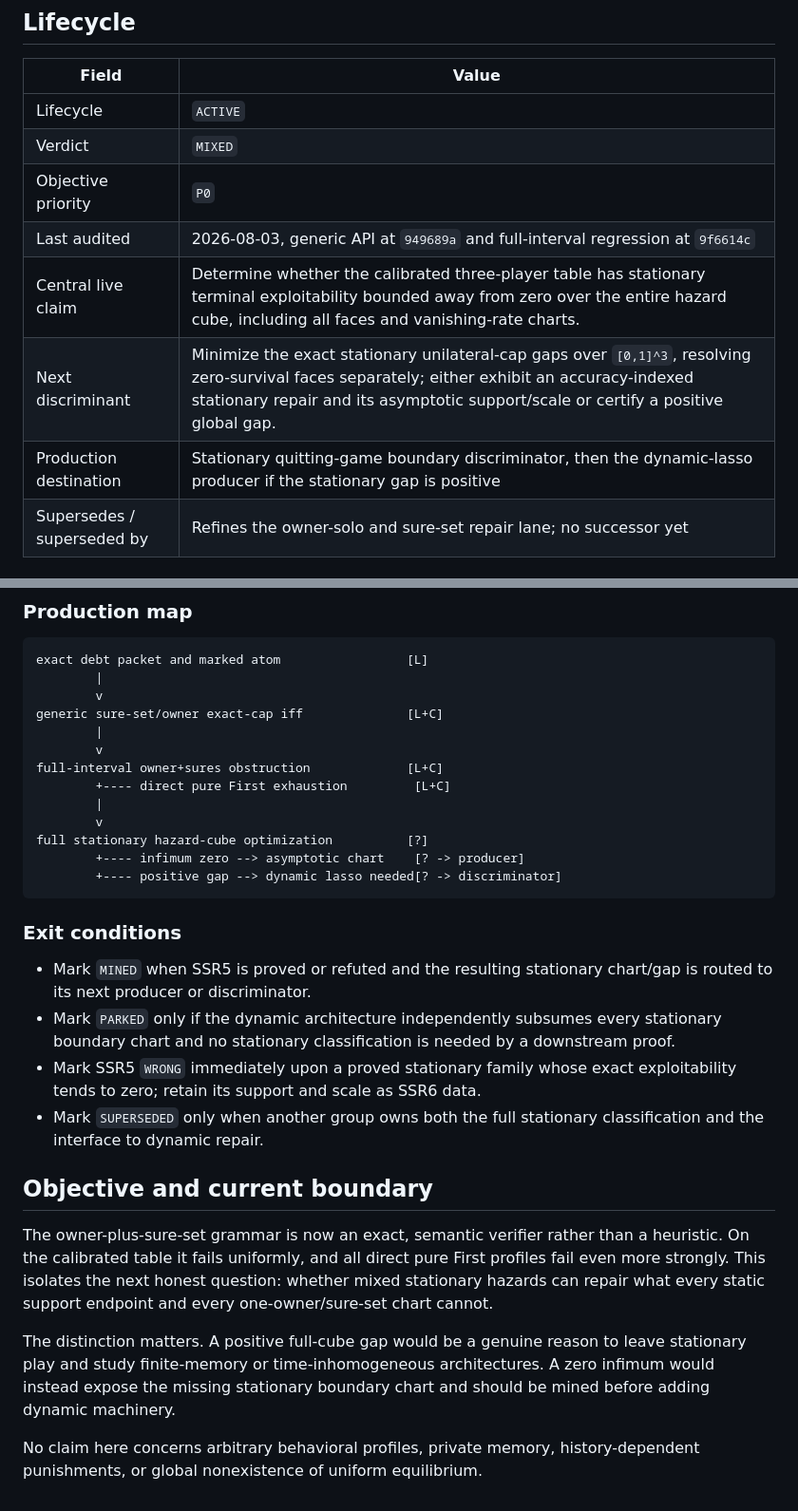
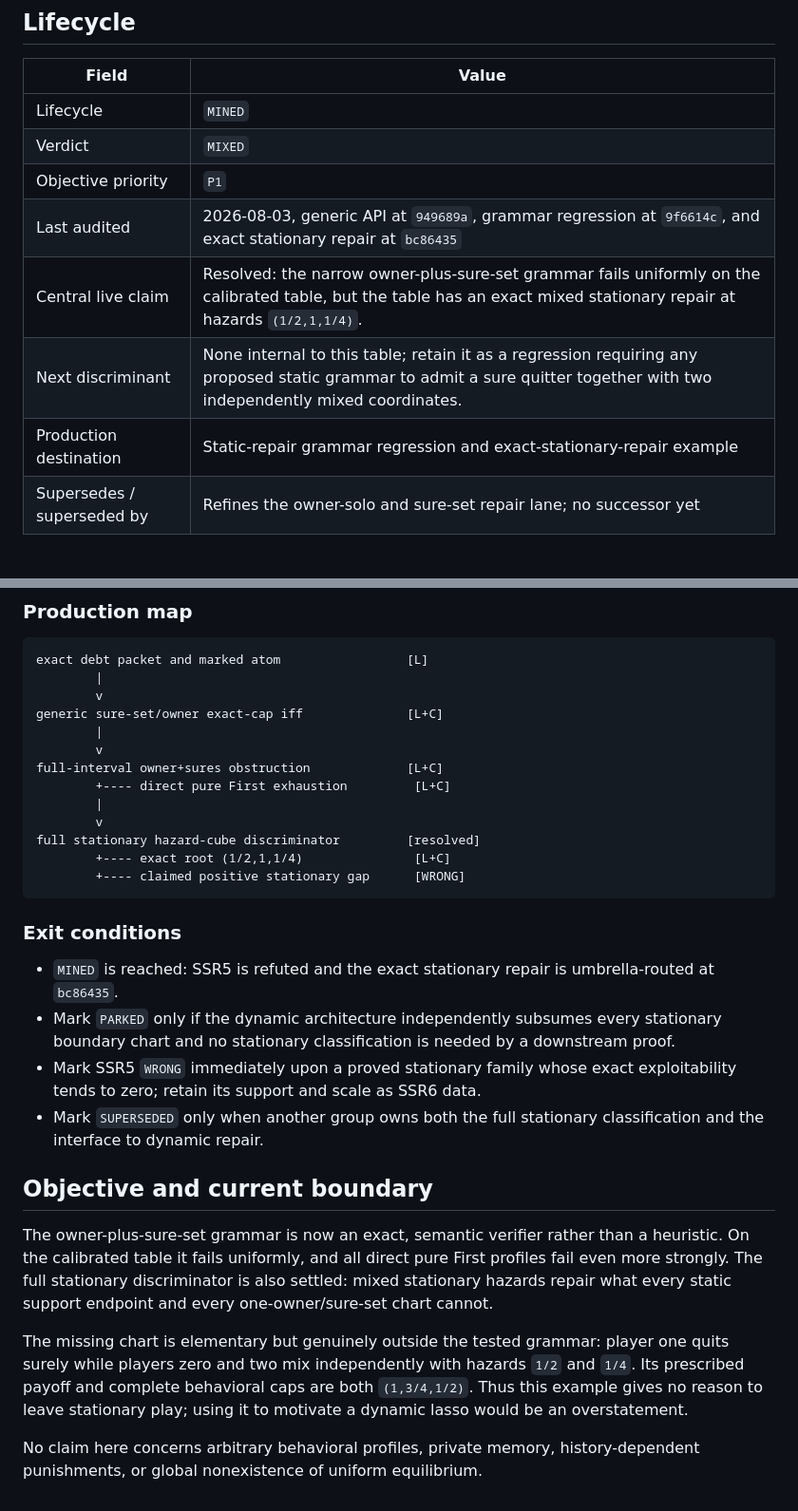
Before and after one commit to elazarg/GameTheory, a Markdown page: ideas/StaticStationaryRepairBoundary.md, 2 parts joined by grey strips. Shown at 95% size. Drawn GitHub-style.

Commit message:
Close static stationary boundary lifecycle

````diff
--- a/ideas/StaticStationaryRepairBoundary.md
+++ b/ideas/StaticStationaryRepairBoundary.md
@@ -4,13 +4,13 @@
 
 | Field | Value |
 | --- | --- |
-| Lifecycle | `ACTIVE` |
+| Lifecycle | `MINED` |
 | Verdict | `MIXED` |
-| Objective priority | `P0` |
-| Last audited | 2026-08-03, generic API at `949689a` and full-interval regression at `9f6614c` |
-| Central live claim | Determine whether the calibrated three-player table has stationary terminal exploitability bounded away from zero over the entire hazard cube, including all faces and vanishing-rate charts. |
-| Next discriminant | Minimize the exact stationary unilateral-cap gaps over `[0,1]^3`, resolving zero-survival faces separately; either exhibit an accuracy-indexed stationary repair and its asymptotic support/scale or certify a positive global gap. |
-| Production destination | Stationary quitting-game boundary discriminator, then the dynamic-lasso producer if the stationary gap is positive |
+| Objective priority | `P1` |
+| Last audited | 2026-08-03, generic API at `949689a`, grammar regression at `9f6614c`, and exact stationary repair at `bc86435` |
+| Central live claim | Resolved: the narrow owner-plus-sure-set grammar fails uniformly on the calibrated table, but the table has an exact mixed stationary repair at hazards `(1/2,1,1/4)`. |
+| Next discriminant | None internal to this table; retain it as a regression requiring any proposed static grammar to admit a sure quitter together with two independently mixed coordinates. |
+| Production destination | Static-repair grammar regression and exact-stationary-repair example |
 | Supersedes / superseded by | Refines the owner-solo and sure-set repair lane; no successor yet |
 
 ### Claim ledger
@@ -52,15 +53,15 @@ full-interval owner+sures obstruction             [L+C]
         +---- direct pure First exhaustion         [L+C]
         |
         v
-full stationary hazard-cube optimization          [?]
-        +---- infimum zero --> asymptotic chart    [? -> producer]
-        +---- positive gap --> dynamic lasso needed[? -> discriminator]
+full stationary hazard-cube discriminator         [resolved]
+        +---- exact root (1/2,1,1/4)               [L+C]
+        +---- claimed positive stationary gap      [WRONG]
 ```
 
 ### Exit conditions
 
-- Mark `MINED` when SSR5 is proved or refuted and the resulting stationary
-  chart/gap is routed to its next producer or discriminator.
+- `MINED` is reached: SSR5 is refuted and the exact stationary repair is
+  umbrella-routed at `bc86435`.
 - Mark `PARKED` only if the dynamic architecture independently subsumes every
   stationary boundary chart and no stationary classification is needed by a
   downstream proof.
@@ -73,14 +74,15 @@ full stationary hazard-cube optimization          [?]
 
 The owner-plus-sure-set grammar is now an exact, semantic verifier rather than
 a heuristic. On the calibrated table it fails uniformly, and all direct pure
-First profiles fail even more strongly. This isolates the next honest
-question: whether mixed stationary hazards can repair what every static
-support endpoint and every one-owner/sure-set chart cannot.
+First profiles fail even more strongly. The full stationary discriminator is
+also settled: mixed stationary hazards repair what every static support
+endpoint and every one-owner/sure-set chart cannot.
 
-The distinction matters. A positive full-cube gap would be a genuine reason
-to leave stationary play and study finite-memory or time-inhomogeneous
-architectures. A zero infimum would instead expose the missing stationary
-boundary chart and should be mined before adding dynamic machinery.
+The missing chart is elementary but genuinely outside the tested grammar:
+player one quits surely while players zero and two mix independently with
+hazards `1/2` and `1/4`. Its prescribed payoff and complete behavioral caps
+are both `(1,3/4,1/2)`. Thus this example gives no reason to leave stationary
+play; using it to motivate a dynamic lasso would be an overstatement.
 
 No claim here concerns arbitrary behavioral profiles, private memory,
 history-dependent punishments, or global nonexistence of uniform equilibrium.
````
Also changed, not shown: other parts of ideas/StaticStationaryRepairBoundary.md (+6 -5 lines).
